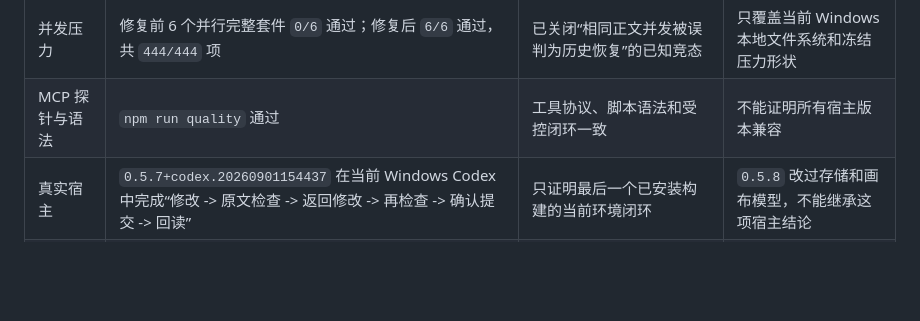
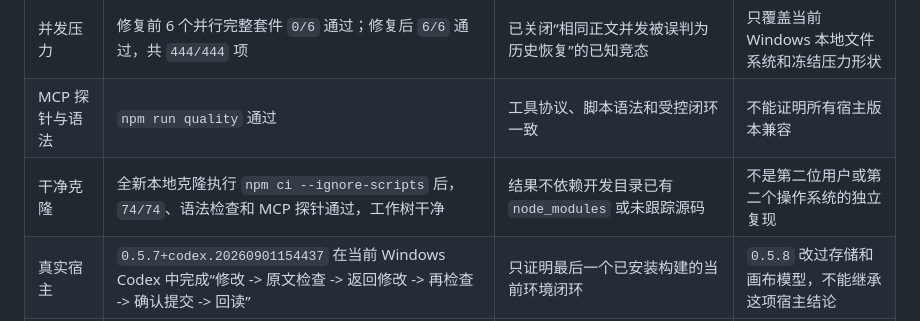
Before and after one commit to wendelxia/codex-text-control, a Markdown page: README.md, the part around the change. GitHub-like rendering; blank space fills up the shorter version.

```diff
--- a/README.md
+++ b/README.md
@@ -182,6 +182,7 @@ Codex 读取当前权威上下文
 | 重复稳定性 | 同一 `0.5.8` 候选连续 10 次，共 `740/740` 项通过，失败运行 `0` | 当前机器和样本下未观察到不稳定运行 | 不能证明长期运行永不失败 |
 | 并发压力 | 修复前 6 个并行完整套件 `0/6` 通过；修复后 `6/6` 通过，共 `444/444` 项 | 已关闭“相同正文并发被误判为历史恢复”的已知竞态 | 只覆盖当前 Windows 本地文件系统和冻结压力形状 |
 | MCP 探针与语法 | `npm run quality` 通过 | 工具协议、脚本语法和受控闭环一致 | 不能证明所有宿主版本兼容 |
+| 干净克隆 | 全新本地克隆执行 `npm ci --ignore-scripts` 后，`74/74`、语法检查和 MCP 探针通过，工作树干净 | 结果不依赖开发目录已有 `node_modules` 或未跟踪源码 | 不是第二位用户或第二个操作系统的独立复现 |
 | 真实宿主 | `0.5.7+codex.20260901154437` 在当前 Windows Codex 中完成“修改 -> 原文检查 -> 返回修改 -> 再检查 -> 确认提交 -> 回读” | 只证明最后一个已安装构建的当前环境闭环 | `0.5.8` 改过存储和画布模型，不能继承这项宿主结论 |
 | 供应链检查 | 生产依赖已知高危漏洞 `0`，签名 `96`，来源证明 `11` | npm 当前数据源未报告对应问题 | 不能证明依赖没有未知漏洞 |
 | 公开发布 | 未通过 | 当前没有公开远程仓库、线上持续集成或发行版 | 不能提供陌生用户安装和维护承诺 |
```
Also changed, not shown: docs/evidence/verification-0.5.8-2026-09-01.md (+2 -1 lines).
